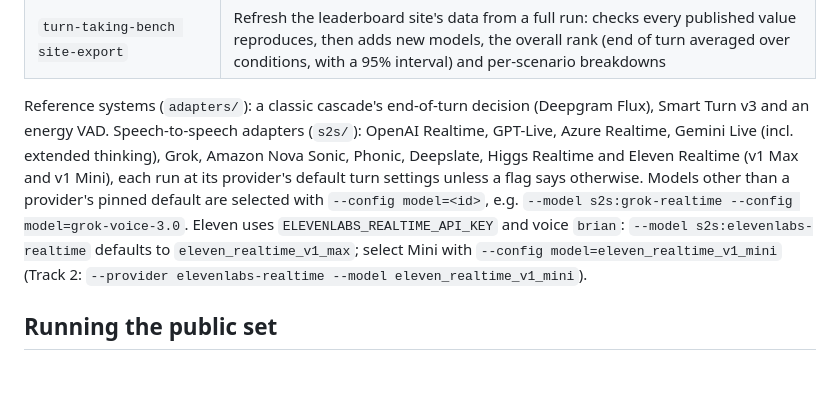
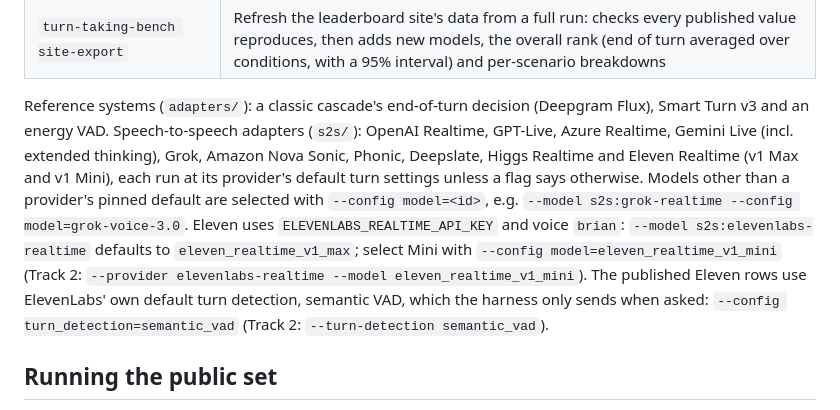
Before and after one commit to cekura-ai/cekura-bench, a Markdown page: turn-taking-bench/README.md, the part around the change. Drawn GitHub-style; blank space fills up the shorter version.

Commit message:
Turn Bench README: the flags behind the published Eleven Realtime rows
Co-Authored-By: Claude Opus 5.5 <noreply@anthropic.com>

```diff
--- a/turn-taking-bench/README.md
+++ b/turn-taking-bench/README.md
@@ -46,7 +46,7 @@ Provider keys are read from a dotenv file (`--env`); values never enter reports.
 | `turn-taking-bench site-export` | Refresh the leaderboard site's data from a full run: checks every published value reproduces, then adds new models, the overall rank (end of turn averaged over conditions, with a 95% interval) and per-scenario breakdowns |
 
 Reference systems (`adapters/`): a classic cascade's end-of-turn decision (Deepgram Flux), Smart Turn v3 and an energy VAD.
-Speech-to-speech adapters (`s2s/`): OpenAI Realtime, GPT-Live, Azure Realtime, Gemini Live (incl. extended thinking), Grok, Amazon Nova Sonic, Phonic, Deepslate, Higgs Realtime and Eleven Realtime (v1 Max and v1 Mini), each run at its provider's default turn settings unless a flag says otherwise. Models other than a provider's pinned default are selected with `--config model=<id>`, e.g. `--model s2s:grok-realtime --config model=grok-voice-3.0`. Eleven uses `ELEVENLABS_REALTIME_API_KEY` and voice `brian`: `--model s2s:elevenlabs-realtime` defaults to `eleven_realtime_v1_max`; select Mini with `--config model=eleven_realtime_v1_mini` (Track 2: `--provider elevenlabs-realtime --model eleven_realtime_v1_mini`).
+Speech-to-speech adapters (`s2s/`): OpenAI Realtime, GPT-Live, Azure Realtime, Gemini Live (incl. extended thinking), Grok, Amazon Nova Sonic, Phonic, Deepslate, Higgs Realtime and Eleven Realtime (v1 Max and v1 Mini), each run at its provider's default turn settings unless a flag says otherwise. Models other than a provider's pinned default are selected with `--config model=<id>`, e.g. `--model s2s:grok-realtime --config model=grok-voice-3.0`. Eleven uses `ELEVENLABS_REALTIME_API_KEY` and voice `brian`: `--model s2s:elevenlabs-realtime` defaults to `eleven_realtime_v1_max`; select Mini with `--config model=eleven_realtime_v1_mini` (Track 2: `--provider elevenlabs-realtime --model eleven_realtime_v1_mini`). The published Eleven rows use ElevenLabs' own default turn detection, semantic VAD, which the harness only sends when asked: `--config turn_detection=semantic_vad` (Track 2: `--turn-detection semantic_vad`).
 
 ## Running the public set
 
```
